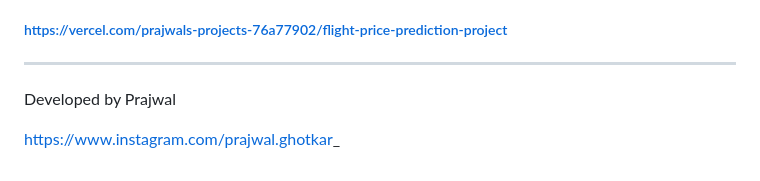
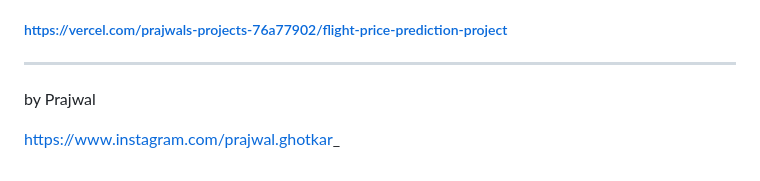
Before and after one commit to prajwalghotkar/Flight-Price-Prediction-Project, a Markdown page: README.md, the part around the change. Drawn GitHub-style.

```diff
--- a/README.md
+++ b/README.md
@@ -79,6 +79,6 @@
 
 ##### https://vercel.com/prajwals-projects-76a77902/flight-price-prediction-project
 ---
-Developed by Prajwal
+by Prajwal
 
 https://www.instagram.com/prajwal.ghotkar_
```
